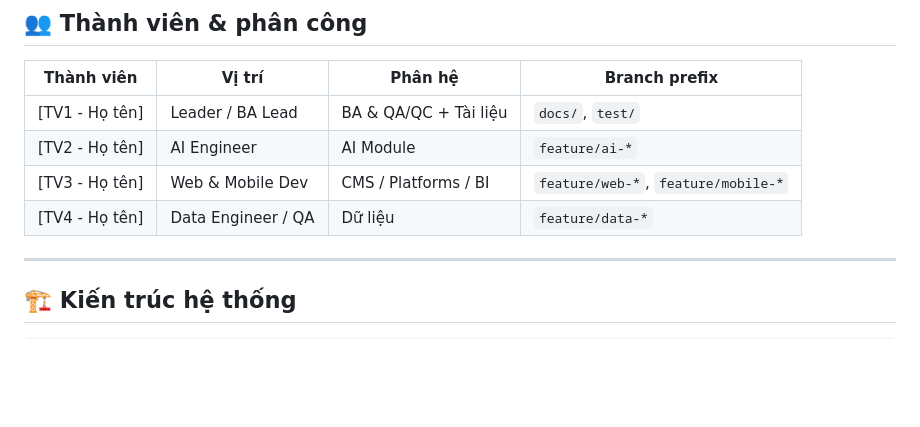
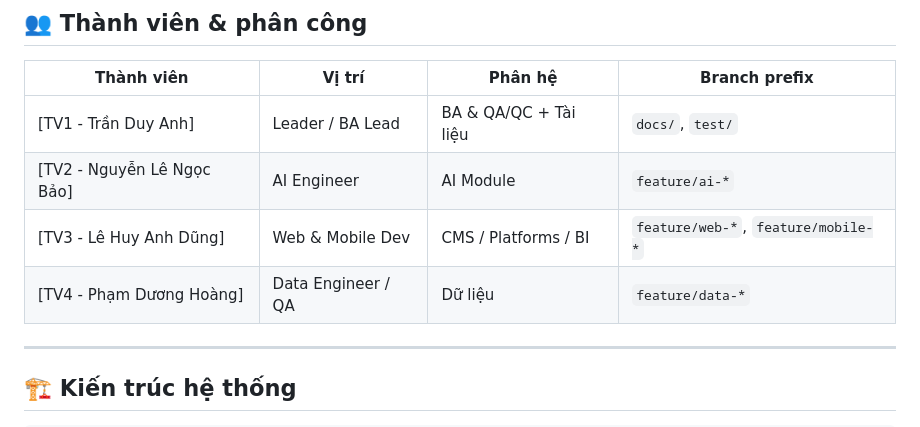
Before and after one commit to duyanhtr130905/sci-translate, a Markdown page: README.md, the part around the change. Drawn GitHub-style; blank space fills up the shorter version.

```diff
--- a/README.md
+++ b/README.md
@@ -12,10 +12,10 @@
 
 | Thành viên | Vị trí | Phân hệ | Branch prefix |
 |---|---|---|---|
-| [TV1 - Họ tên] | Leader / BA Lead | BA & QA/QC + Tài liệu | `docs/`, `test/` |
-| [TV2 - Họ tên] | AI Engineer | AI Module | `feature/ai-*` |
-| [TV3 - Họ tên] | Web & Mobile Dev | CMS / Platforms / BI | `feature/web-*`, `feature/mobile-*` |
-| [TV4 - Họ tên] | Data Engineer / QA | Dữ liệu | `feature/data-*` |
+| [TV1 - Trần Duy Anh] | Leader / BA Lead | BA & QA/QC + Tài liệu | `docs/`, `test/` |
+| [TV2 - Nguyễn Lê Ngọc Bảo] | AI Engineer | AI Module | `feature/ai-*` |
+| [TV3 - Lê Huy Anh Dũng] | Web & Mobile Dev | CMS / Platforms / BI | `feature/web-*`, `feature/mobile-*` |
+| [TV4 - Phạm Dương Hoàng] | Data Engineer / QA | Dữ liệu | `feature/data-*` |
 
 ---
 
```
